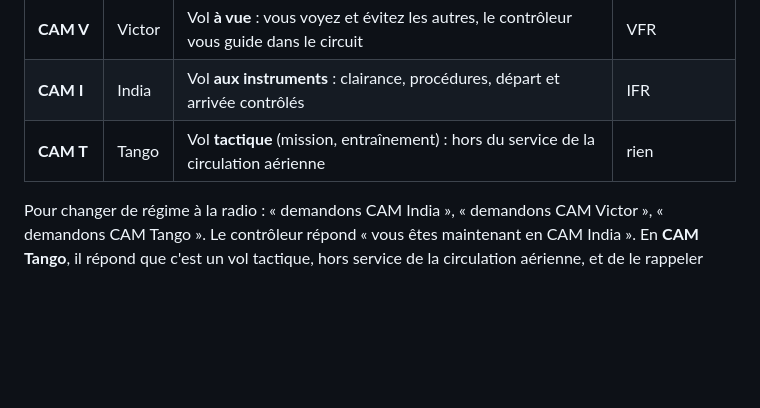
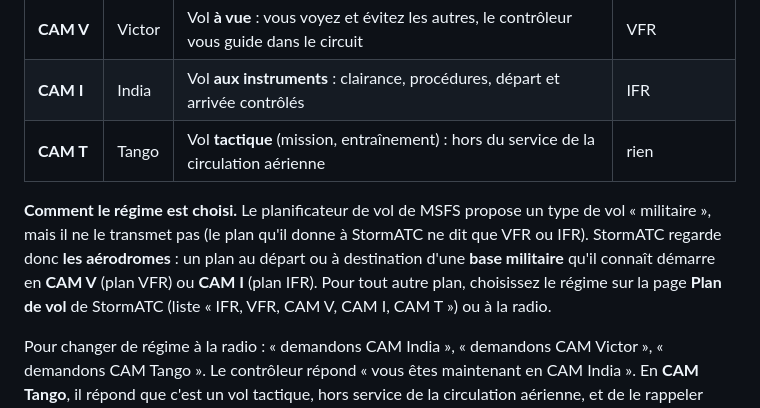
Before and after one commit to feanor91/StormATC, a Markdown page: docs/militaire.md, the part around the change. GitHub-like rendering; blank space fills up the shorter version.

Commit message:
Document how a plan gets its military regime
Co-Authored-By: Claude Sonnet 5.5 <noreply@anthropic.com>

```diff
--- a/docs/militaire.md
+++ b/docs/militaire.md
@@ -17,6 +17,12 @@ civiles (la **CAG**, circulation aérienne générale) : il vole selon un *régi
 | **CAM V** | Victor | Vol **à vue** : vous voyez et évitez les autres, le contrôleur vous guide dans le circuit | VFR |
 | **CAM I** | India | Vol **aux instruments** : clairance, procédures, départ et arrivée contrôlés | IFR |
 | **CAM T** | Tango | Vol **tactique** (mission, entraînement) : hors du service de la circulation aérienne | rien |
+
+**Comment le régime est choisi.** Le planificateur de vol de MSFS propose un type de vol « militaire », mais il ne le
+transmet pas (le plan qu'il donne à StormATC ne dit que VFR ou IFR). StormATC regarde donc **les aérodromes** : un plan au
+départ ou à destination d'une **base militaire** qu'il connaît démarre en **CAM V** (plan VFR) ou **CAM I** (plan IFR). Pour
+tout autre plan, choisissez le régime sur la page **Plan de vol** de StormATC (liste « IFR, VFR, CAM V, CAM I, CAM T »)
+ou à la radio.
 
 Pour changer de régime à la radio : « demandons CAM India », « demandons CAM Victor », « demandons CAM Tango ».
 Le contrôleur répond « vous êtes maintenant en CAM India ». En **CAM Tango**, il répond que c'est un vol tactique,
```
Also changed, not shown: CHANGELOG.md (+8 -0 lines).
